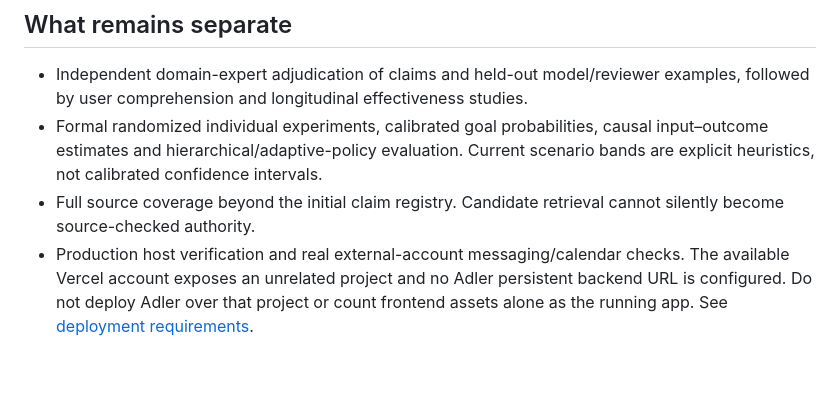
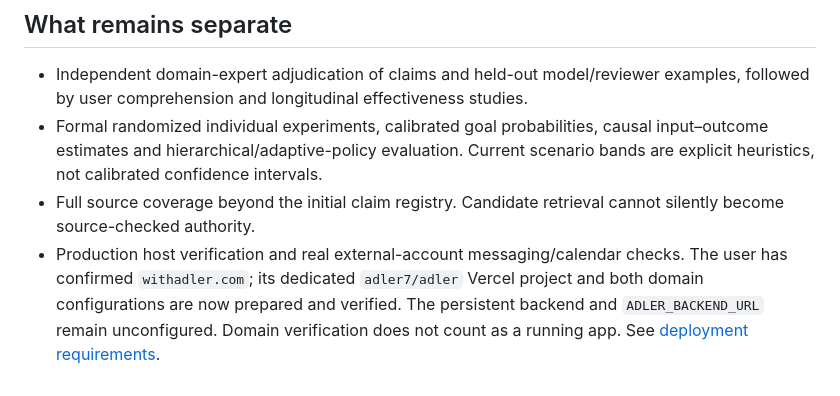
Before and after one commit to jordymarshall/adler, a Markdown page: docs/evaluation/shared-coaching-v2.md, the part around the change. Drawn GitHub-style.

```diff
--- a/docs/evaluation/shared-coaching-v2.md
+++ b/docs/evaluation/shared-coaching-v2.md
@@ -58,4 +58,4 @@ The built Node server was started locally with production configuration in an is
 - Independent domain-expert adjudication of claims and held-out model/reviewer examples, followed by user comprehension and longitudinal effectiveness studies.
 - Formal randomized individual experiments, calibrated goal probabilities, causal input–outcome estimates and hierarchical/adaptive-policy evaluation. Current scenario bands are explicit heuristics, not calibrated confidence intervals.
 - Full source coverage beyond the initial claim registry. Candidate retrieval cannot silently become source-checked authority.
-- Production host verification and real external-account messaging/calendar checks. The available Vercel account exposes an unrelated project and no Adler persistent backend URL is configured. Do not deploy Adler over that project or count frontend assets alone as the running app. See [deployment requirements](../deployment.md).
+- Production host verification and real external-account messaging/calendar checks. The user has confirmed `withadler.com`; its dedicated `adler7/adler` Vercel project and both domain configurations are now prepared and verified. The persistent backend and `ADLER_BACKEND_URL` remain unconfigured. Domain verification does not count as a running app. See [deployment requirements](../deployment.md).
```
Also changed, not shown: docs/deployment.md (+18 -6 lines), docs/implementation-checklist.md (+1 -1 lines).
